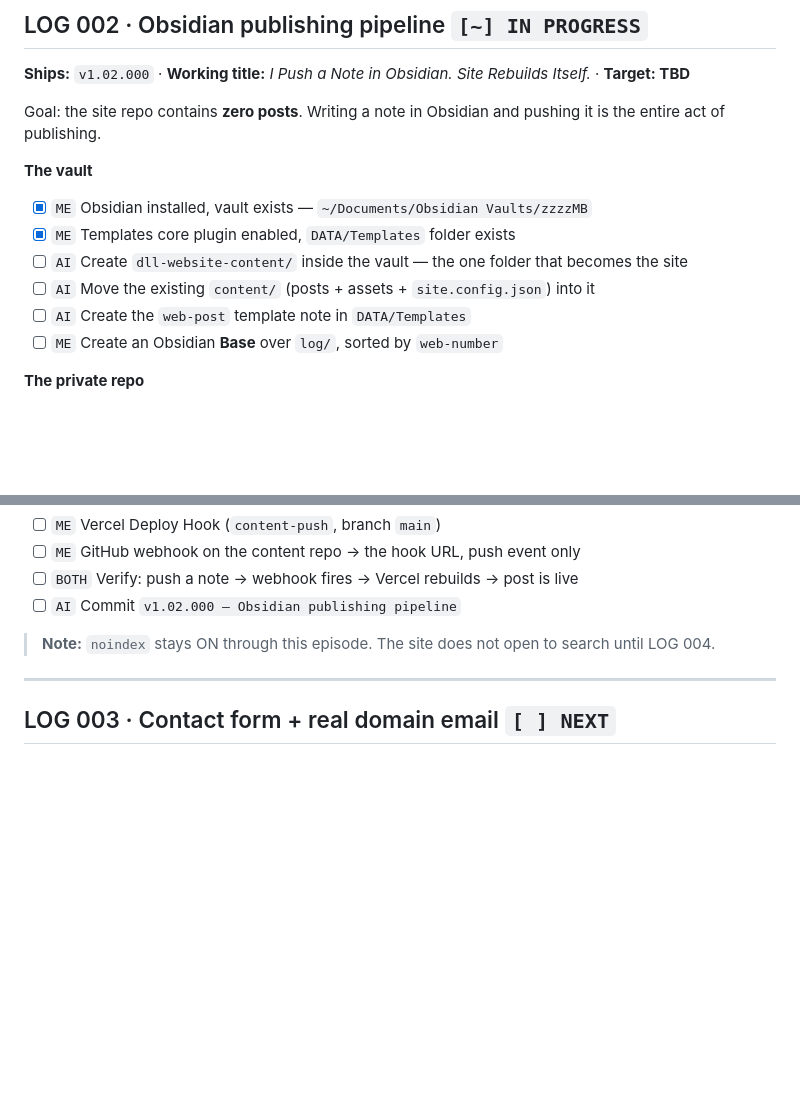
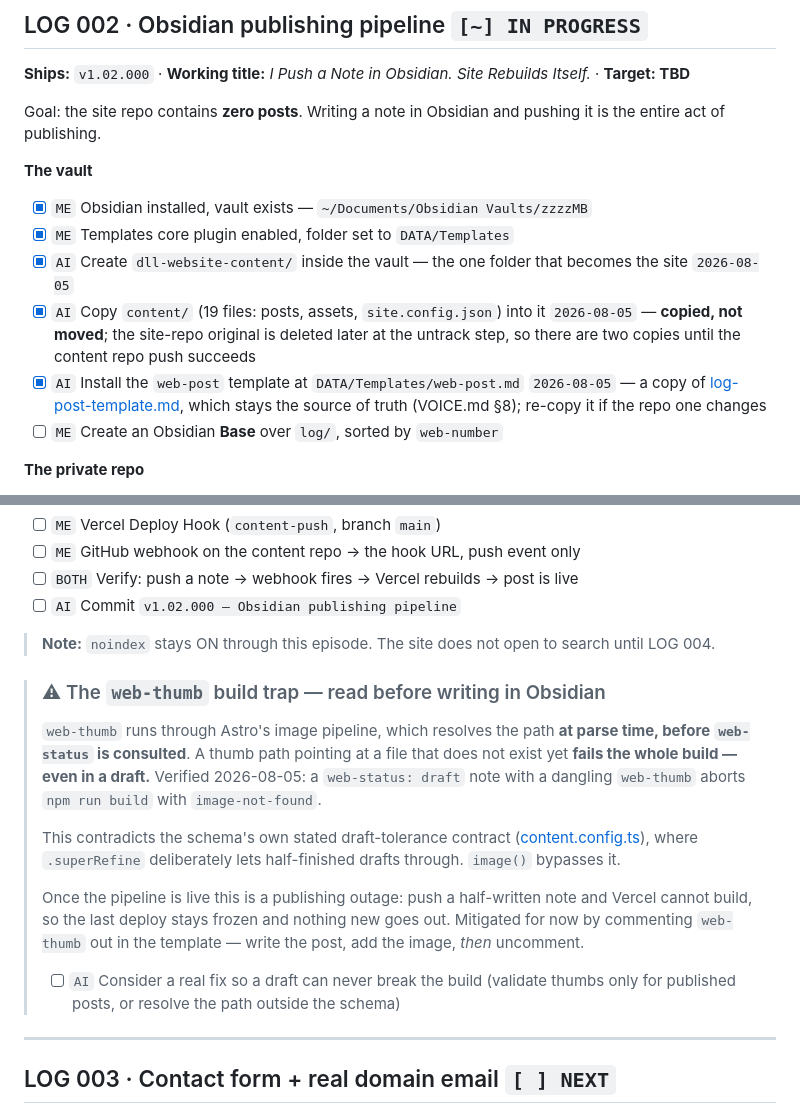
Before and after one commit to deadlink-labs/dll-website, a Markdown page: ROADMAP.md, 2 parts joined by grey strips. GitHub-like rendering; blank space fills up the shorter version.

Commit message:
v1.02.001 — LOG 002: vault content folder + web-post template
First steps of the Obsidian pipeline. The vault now holds
dll-website-content/ with all 19 content files, and DATA/Templates/
holds web-post.md.

Content is COPIED, not moved. Two copies exist on purpose until the
private content repo is created and pushed; only then is it safe to
untrack content/ from this repo.

Also comments out web-thumb in the post template, because it is a
publishing outage waiting to happen. web-thumb resolves through Astro's
image pipeline at parse time, before web-status is read, so a draft
pointing at an image that does not exist yet fails the entire build.
Verified: a web-status: draft note with a dangling thumb aborts the build
with image-not-found. That contradicts the schema's documented
draft-tolerance contract, where superRefine deliberately lets partial
drafts through. Once pushing a note triggers the deploy, one half-written
post would freeze the site on its last build. Write the post, add the
image, then uncomment.

Logged in ROADMAP.md with a follow-up to fix it properly.

Co-Authored-By: Claude Opus 5 <noreply@anthropic.com>

```diff
--- a/ROADMAP.md
+++ b/ROADMAP.md
@@ -55,10 +55,10 @@ pushing it is the entire act of publishing.
 
 **The vault**
 - [x] `ME` Obsidian installed, vault exists — `~/Documents/Obsidian Vaults/zzzzMB`
-- [x] `ME` Templates core plugin enabled, `DATA/Templates` folder exists
-- [ ] `AI` Create `dll-website-content/` inside the vault — the one folder that becomes the site
-- [ ] `AI` Move the existing `content/` (posts + assets + `site.config.json`) into it
-- [ ] `AI` Create the `web-post` template note in `DATA/Templates`
+- [x] `ME` Templates core plugin enabled, folder set to `DATA/Templates`
+- [x] `AI` Create `dll-website-content/` inside the vault — the one folder that becomes the site `2026-08-05`
+- [x] `AI` Copy `content/` (19 files: posts, assets, `site.config.json`) into it `2026-08-05` — **copied, not moved**; the site-repo original is deleted later at the untrack step, so there are two copies until the content repo push succeeds
+- [x] `AI` Install the `web-post` template at `DATA/Templates/web-post.md` `2026-08-05` — a copy of [log-post-template.md](my_assets/templates/log-post-template.md), which stays the source of truth (VOICE.md §8); re-copy it if the repo one changes
 - [ ] `ME` Create an Obsidian **Base** over `log/`, sorted by `web-number`
 
 **The private repo**
@@ -80,6 +80,25 @@ pushing it is the entire act of publishing.
 
 > **Note:** `noindex` stays ON through this episode. The site does not open to
 > search until LOG 004.
+
+> ### ⚠ The `web-thumb` build trap — read before writing in Obsidian
+> `web-thumb` runs through Astro's image pipeline, which resolves the path **at
+> parse time, before `web-status` is consulted**. A thumb path pointing at a file
+> that does not exist yet **fails the whole build — even in a draft.** Verified
+> 2026-08-05: a `web-status: draft` note with a dangling `web-thumb` aborts
+> `npm run build` with `image-not-found`.
+>
+> This contradicts the schema's own stated draft-tolerance contract
+> ([content.config.ts](src/content.config.ts)), where `.superRefine` deliberately
+> lets half-finished drafts through. `image()` bypasses it.
+>
+> Once the pipeline is live this is a publishing outage: push a half-written note
+> and Vercel cannot build, so the last deploy stays frozen and nothing new goes
+> out. Mitigated for now by commenting `web-thumb` out in the template — write
+> the post, add the image, *then* uncomment.
+>
+> - [ ] `AI` Consider a real fix so a draft can never break the build (validate
+>   thumbs only for published posts, or resolve the path outside the schema)
 
 ---
 
```
Also changed, not shown: my_assets/templates/log-post-template.md (+8 -1 lines).
